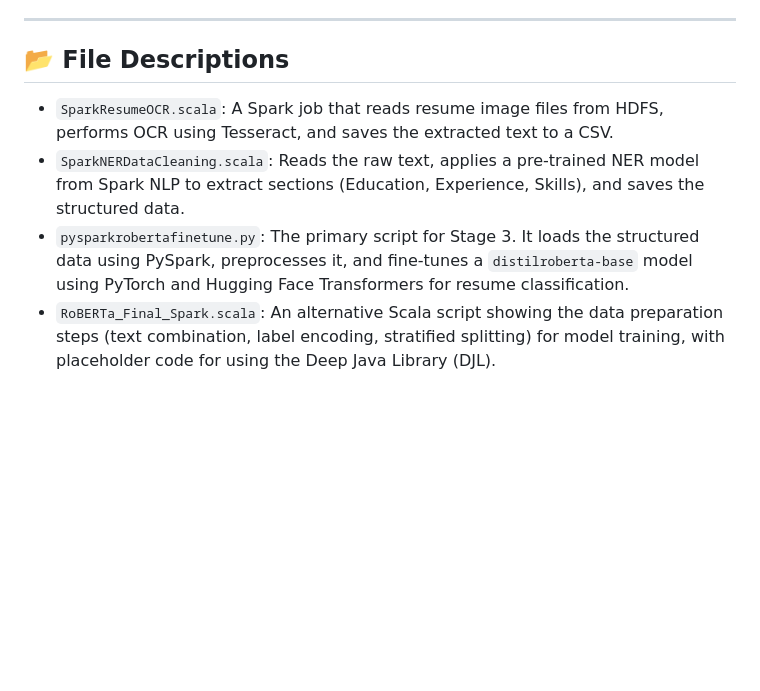
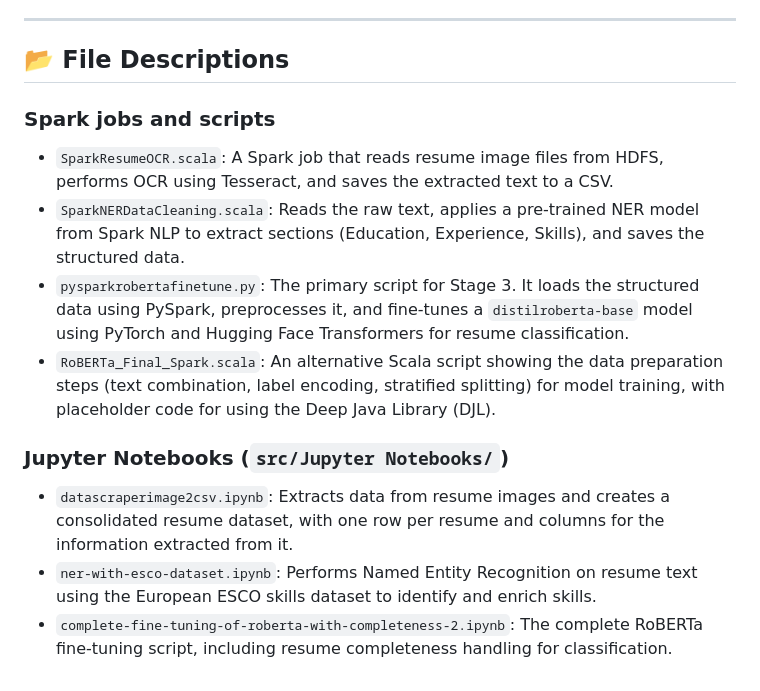
Before and after one commit to Prasanna070705/SparkScala-Resume-Screener, a Markdown page: README.md, the part around one of its changes. Drawn GitHub-style; blank space fills up the shorter version.

```diff
--- a/README.md
+++ b/README.md
@@ -100,7 +137,15 @@ The Scala script `RoBERTa_Final_Spark.scala` serves as a proof-of-concept for ho
 
 ## 📂 File Descriptions
 
+### Spark jobs and scripts
+
 * `SparkResumeOCR.scala`: A Spark job that reads resume image files from HDFS, performs OCR using Tesseract, and saves the extracted text to a CSV.
 * `SparkNERDataCleaning.scala`: Reads the raw text, applies a pre-trained NER model from Spark NLP to extract sections (Education, Experience, Skills), and saves the structured data.
 * `pysparkrobertafinetune.py`: The primary script for Stage 3. It loads the structured data using PySpark, preprocesses it, and fine-tunes a `distilroberta-base` model using PyTorch and Hugging Face Transformers for resume classification.
 * `RoBERTa_Final_Spark.scala`: An alternative Scala script showing the data preparation steps (text combination, label encoding, stratified splitting) for model training, with placeholder code for using the Deep Java Library (DJL).
+
+### Jupyter Notebooks (`src/Jupyter Notebooks/`)
+
+* `datascraperimage2csv.ipynb`: Extracts data from resume images and creates a consolidated resume dataset, with one row per resume and columns for the information extracted from it.
+* `ner-with-esco-dataset.ipynb`: Performs Named Entity Recognition on resume text using the European ESCO skills dataset to identify and enrich skills.
+* `complete-fine-tuning-of-roberta-with-completeness-2.ipynb`: The complete RoBERTa fine-tuning script, including resume completeness handling for classification.
```
Also changed, not shown: other parts of README.md (+39 -2 lines).
